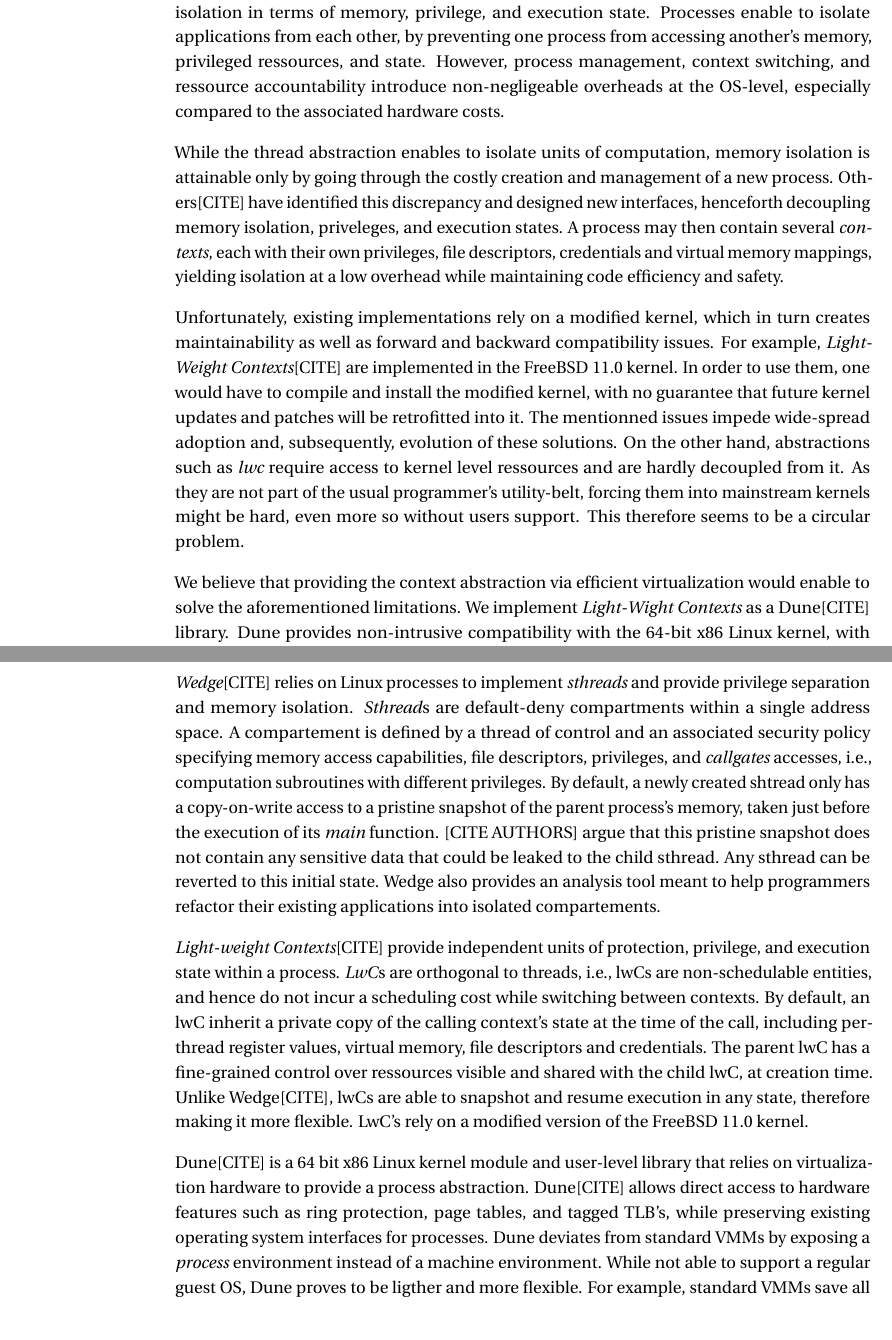
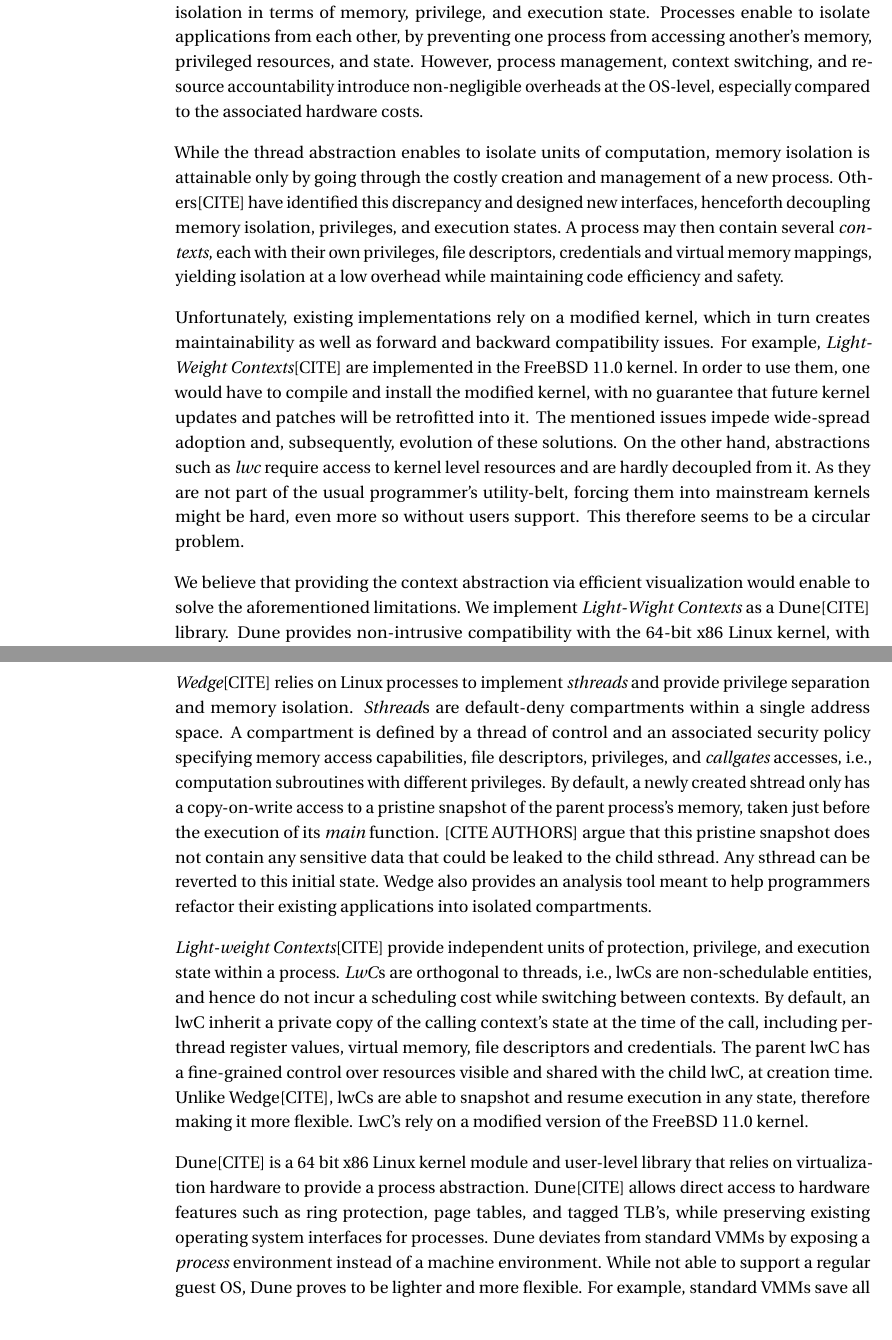
Before and after one commit to aghosn/DCSL_report, a LaTeX thesis (my_thesis.tex, which reads main/ch1_introduction.tex, main/ch2_related_work.tex): two parts of pages 11 and 13 of 20, joined at a grey line, cut so that both start at the same text. Compiled offline with pdfLaTeX.

Commit message:
Correcting minor mispelled words

```diff
--- a/main/ch1_introduction.tex
+++ b/main/ch1_introduction.tex
@@ -22,15 +22,15 @@
 Processes are the common abstraction in general purpose kernels to represent a
 unit of isolation in terms of memory, privilege, and execution state.
 Processes enable to isolate applications from each other, by preventing one process
-from accessing another's memory, privileged ressources, and state.
-However, process management, context switching, and ressource accountability introduce
-non-negligeable overheads at the OS-level, especially compared to the associated hardware costs.
+from accessing another's memory, privileged resources, and state.
+However, process management, context switching, and resource accountability introduce
+non-negligible overheads at the OS-level, especially compared to the associated hardware costs.
 
 While the thread abstraction enables to isolate units of computation,
 memory isolation is attainable only by going through the costly creation and management
 of a new process.
 Others[CITE] have identified this discrepancy and designed new interfaces, henceforth decoupling
-memory isolation, priveleges, and execution states.
+memory isolation, privileges, and execution states.
 A process may then contain several \textit{contexts}, each with their own privileges,
 file descriptors, credentials and virtual memory mappings, yielding isolation at a low overhead while
 maintaining code efficiency and safety.
@@ -41,14 +41,14 @@
 For example, \textit{Light-Weight Contexts}[CITE] are implemented in the FreeBSD 11.0 kernel.
 In order to use them, one would have to compile and install the modified kernel,
 with no guarantee that future kernel updates and patches will be retrofitted into it.
-The mentionned issues impede wide-spread adoption and, subsequently, evolution of these solutions.
-On the other hand, abstractions such as \textit{lwc} require access to kernel level ressources
+The mentioned issues impede wide-spread adoption and, subsequently, evolution of these solutions.
+On the other hand, abstractions such as \textit{lwc} require access to kernel level resources
 and are hardly decoupled from it.
 As they are not part of the usual programmer's utility-belt, forcing them into mainstream
 kernels might be hard, even more so without users support.
 This therefore seems to be a circular problem.
 
-We believe that providing the context abstraction via efficient virtualization would enable
+We believe that providing the context abstraction via efficient visualization would enable
 to solve the aforementioned limitations.
 We implement \textit{Light-Wight Contexts} as a Dune[CITE] library.
 %Give high-level description of dune here. Detailed one will be in the related work part.
--- a/main/ch2_related_work.tex
+++ b/main/ch2_related_work.tex
@@ -17,7 +17,7 @@
 \textit{Wedge}[CITE] relies on Linux processes to implement \textit{sthreads} and provide
 privilege separation and memory isolation.
 \textit{Sthread}s are default-deny compartments within a single address space.
-A compartement is defined by a thread of control and an associated security policy specifying
+A compartment is defined by a thread of control and an associated security policy specifying
 memory access capabilities, file descriptors, privileges, and \textit{callgates} accesses, i.e., computation subroutines with different privileges.
 %Sthreads are a variant of Linux processes, where the inherited memory regions and file descriptors
 %can be specified by a security policy.
@@ -25,14 +25,14 @@
 [CITE AUTHORS] argue that this pristine snapshot does not contain any sensitive data that could be leaked
 to the child sthread.
 Any sthread can be reverted to this initial state.
-Wedge also provides an analysis tool meant to help programmers refactor their existing applications into isolated compartements.
+Wedge also provides an analysis tool meant to help programmers refactor their existing applications into isolated compartments.
 %comment about the fact that this is just a help, not automated and hence still need to invest into it?
 
 \textit{Light-weight Contexts}[CITE] provide independent units of protection, privilege, and execution state within a process.
 \textit{LwC}s are orthogonal to threads, i.e., lwCs are non-schedulable entities, and hence do not incur a scheduling cost while switching between contexts.
 By default, an lwC inherit a private copy of the calling context's state at the time of the call, including
 per-thread register values, virtual memory, file descriptors and credentials.
-The parent lwC has a fine-grained control over ressources visible and shared with the child lwC, at creation time.
+The parent lwC has a fine-grained control over resources visible and shared with the child lwC, at creation time.
 Unlike Wedge[CITE], lwCs are able to snapshot and resume execution in any state, therefore making it more flexible.
 LwC's rely on a modified version of the FreeBSD 11.0 kernel.
 
@@ -40,6 +40,6 @@
 Dune[CITE] is a 64 bit x86 Linux kernel module and user-level library that relies on virtualization hardware to provide a process abstraction.
 Dune[CITE] allows direct access to hardware features such as ring protection, page tables, and tagged TLB's, while preserving existing operating system interfaces for processes.
 Dune deviates from standard VMMs by exposing a \textit{process} environment instead of a machine environment.
-While not able to support a regular guest OS, Dune proves to be ligther and more flexible.
+While not able to support a regular guest OS, Dune proves to be lighter and more flexible.
 For example, standard VMMs save all states needed to support a guest OS, while Dune only needs to focus on the process state.
 Moreover, hardware features are either directly accessible or trigger a fall back to Linux, instead of emulating them as in standard VMMs.
```
